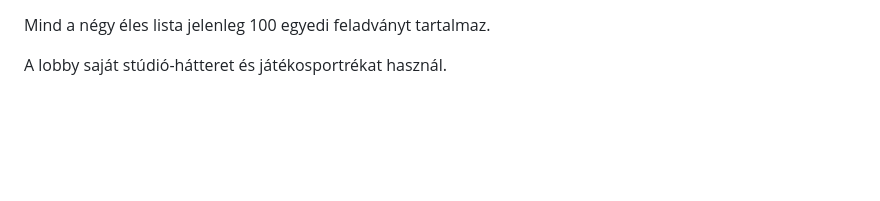
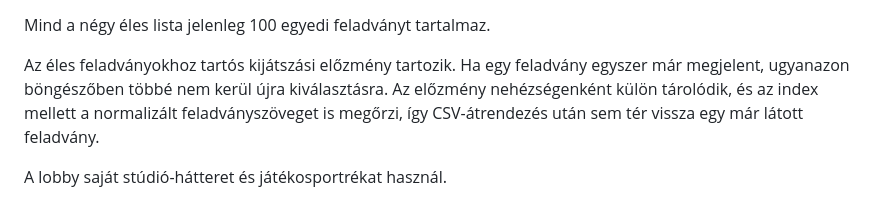
Before and after one commit to goli2hun/kriszwheel, a Markdown page: README.md, the part around the change. Rendered like a GitHub page; blank space fills up the shorter version.

Commit message:
Document persistent no-repeat puzzle history

```diff
--- a/README.md
+++ b/README.md
@@ -41,6 +41,12 @@ ez választja ki a betöltött CSV-adatforrást:
 - Nehéz → `data/high.csv`
 
 Mind a négy éles lista jelenleg 100 egyedi feladványt tartalmaz.
+
+Az éles feladványokhoz tartós kijátszási előzmény tartozik. Ha egy feladvány
+egyszer már megjelent, ugyanazon böngészőben többé nem kerül újra kiválasztásra.
+Az előzmény nehézségenként külön tárolódik, és az index mellett a normalizált
+feladványszöveget is megőrzi, így CSV-átrendezés után sem tér vissza egy már
+látott feladvány.
 
 A lobby saját stúdió-hátteret és játékosportrékat használ.
 
```
